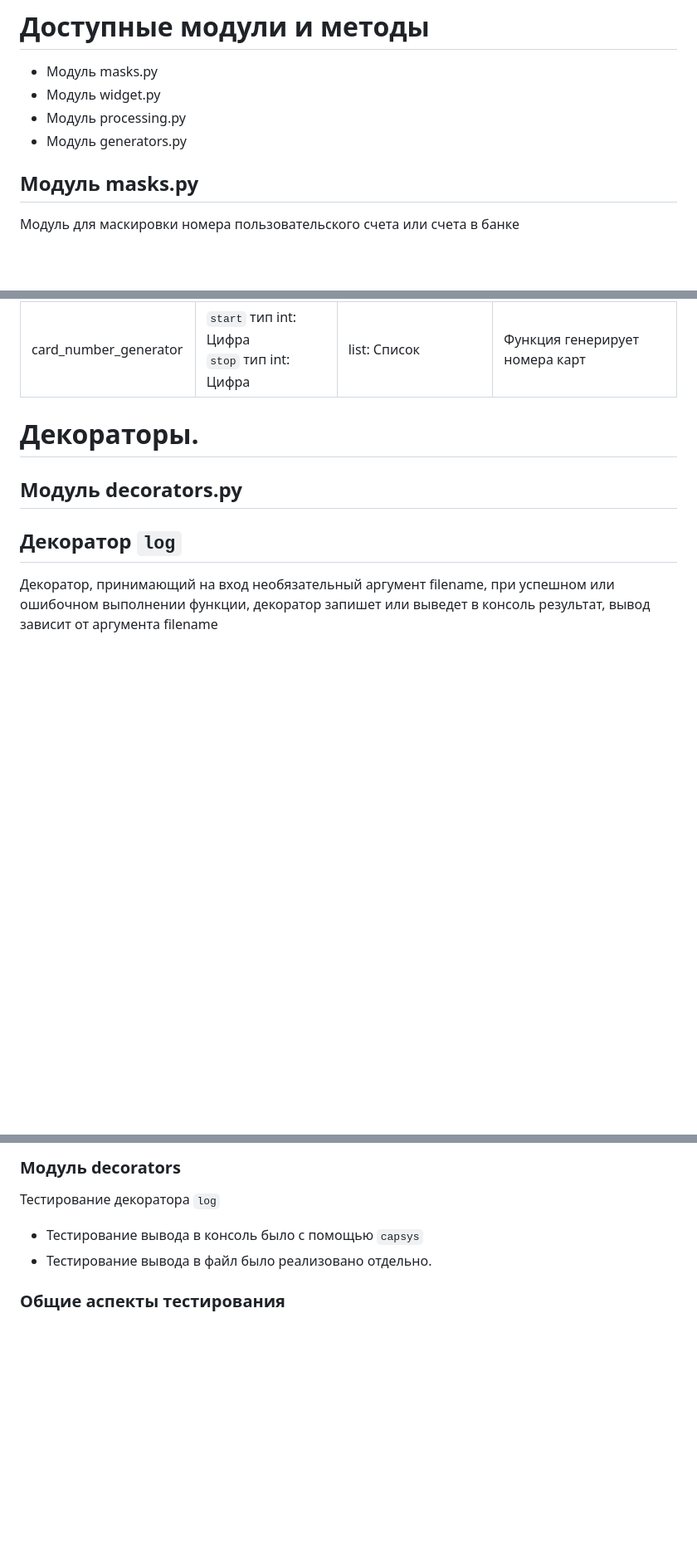
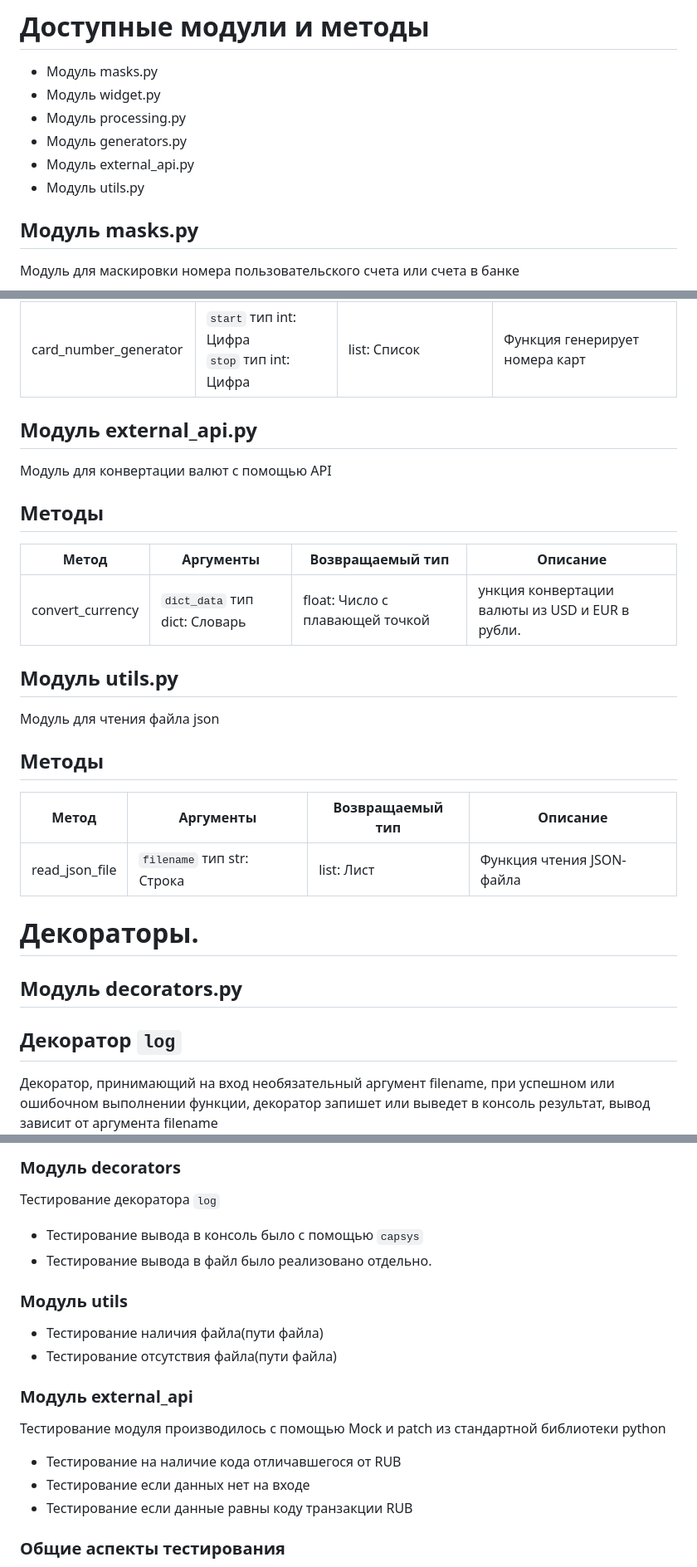
Before and after one commit to IvanPro91/ClientBankOperationsWidget, a Markdown page: README.md, 3 parts joined by grey strips. Shown at 83% size. Drawn GitHub-style; blank space fills up the shorter version.

Commit message:
Обновлено описание проекта

````diff
--- a/README.md
+++ b/README.md
@@ -13,6 +13,8 @@
 * Модуль widget.py
 * Модуль processing.py
 * Модуль generators.py
+* Модуль external_api.py
+* Модуль utils.py
 
 ## Модуль masks.py
 Модуль для маскировки номера пользовательского счета или счета в банке
@@ -55,6 +57,23 @@
 | filter_by_currency       | ```list_data``` тип list[dict]: Список словарей<br/>```currency``` тип str: Строка | Iterator[dict]: Итератор словарей | Функция фильтрует по ключу currency в списке словарей      |
 | transaction_descriptions | ```list_data``` тип list[dict]: Список словарей                                    | Generator: Генератор              | Функция описания каждой транзакции переданного в аргументе |
 | card_number_generator    | ```start``` тип int: Цифра<br/>```stop``` тип int: Цифра                           | list: Список                      | Функция генерирует номера карт                             |
+
+## Модуль external_api.py
+Модуль для конвертации валют с помощью API
+
+## Методы
+| Метод                    | Аргументы                         | Возвращаемый тип                | Описание                                         |
+|--------------------------|-----------------------------------|---------------------------------|--------------------------------------------------|
+| convert_currency         | ```dict_data``` тип dict: Словарь | float: Число с плавающей точкой | ункция конвертации валюты из USD и EUR в рубли.  |
+
+
+## Модуль utils.py
+Модуль для чтения файла json
+
+## Методы
+| Метод                    | Аргументы                      | Возвращаемый тип | Описание                   |
+|--------------------------|--------------------------------|------------------|----------------------------|
+| read_json_file           | ```filename``` тип str: Строка | list: Лист       | Функция чтения JSON-файла  |
 
 
 # Декораторы.
@@ -123,6 +142,16 @@
 * Тестирование вывода в консоль было с помощью ```capsys```
 * Тестирование вывода в файл было реализовано отдельно.
 
+### Модуль utils
+* Тестирование наличия файла(пути файла)
+* Тестирование отсутствия файла(пути файла)
+
+### Модуль external_api
+Тестирование модуля производилось с помощью Mock и patch из стандартной библиотеки python
+* Тестирование на наличие кода отличавшегося от RUB
+* Тестирование если данных нет на входе
+* Тестирование если данные равны коду транзакции RUB
+
 ### Общие аспекты тестирования
 - Фикстуры. Для всех тестов создайте фикстуры, которые предоставят тестовые данные для списков словарей, включая различные случаи и комбинации state и date.
 - Покрытие тестами. Убедитесь, что все ветви кода и исключения, которые могут быть сгенерированы вашими функциями, тестируются.
````
